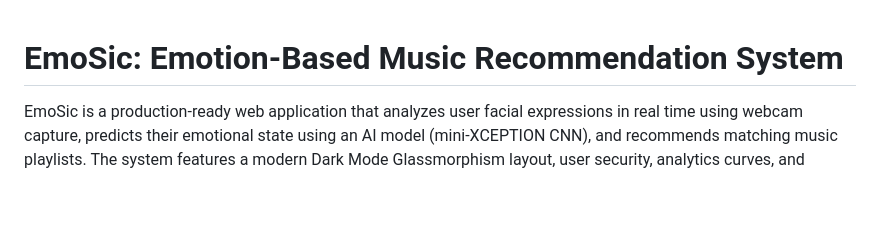
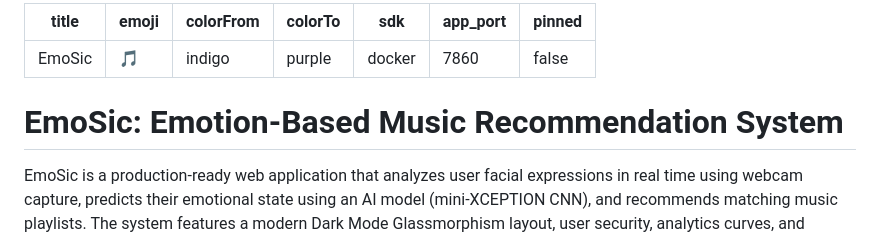
Before and after one commit to Yuvaraj007A/EmoSic, a Markdown page: README.md, the part around the change. Rendered like a GitHub page; blank space fills up the shorter version.

Commit message:
Add Hugging Face Space metadata to README.md

```diff
--- a/README.md
+++ b/README.md
@@ -1,4 +1,15 @@
+---
+title: EmoSic
+emoji: 🎵
+colorFrom: indigo
+colorTo: purple
+sdk: docker
+app_port: 7860
+pinned: false
+---
+
 # EmoSic: Emotion-Based Music Recommendation System
+
 
 EmoSic is a production-ready web application that analyzes user facial expressions in real time using webcam capture, predicts their emotional state using an AI model (mini-XCEPTION CNN), and recommends matching music playlists. The system features a modern Dark Mode Glassmorphism layout, user security, analytics curves, and administrative dashboards.
 
```
